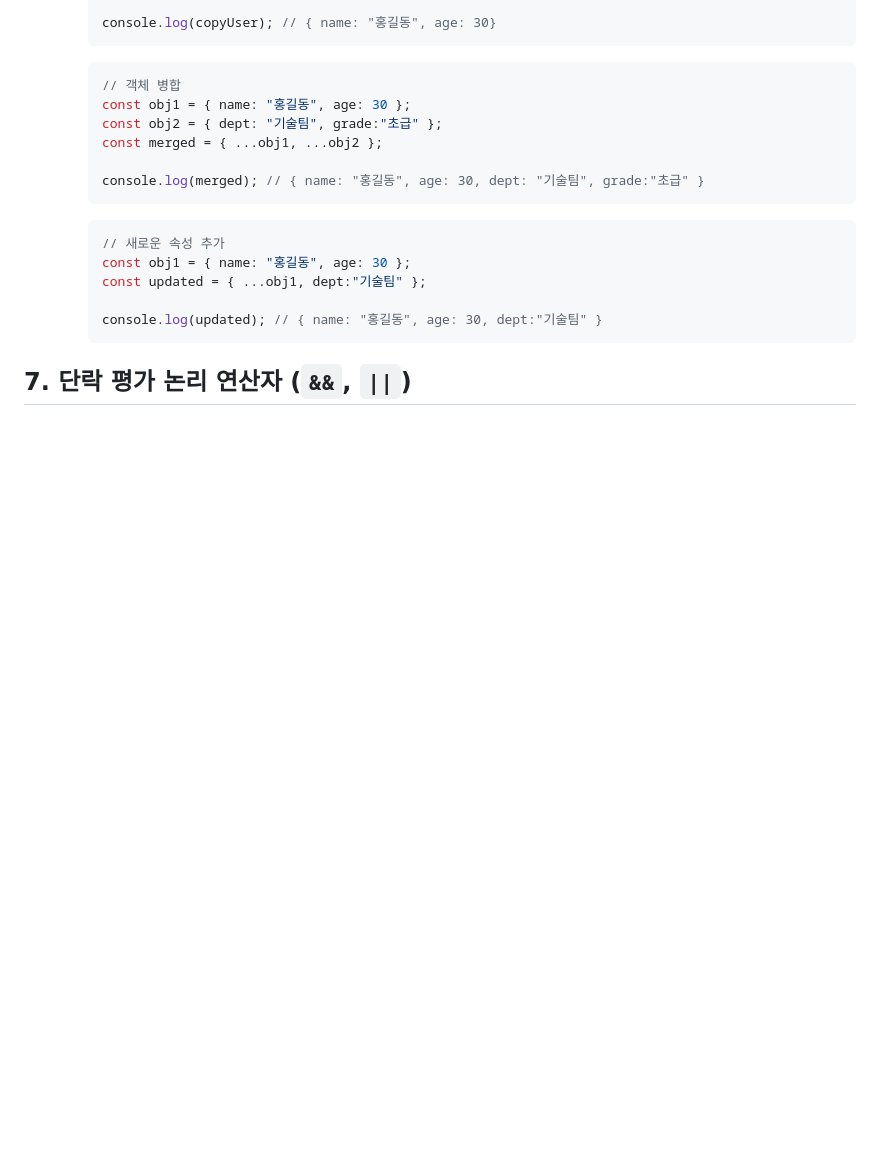
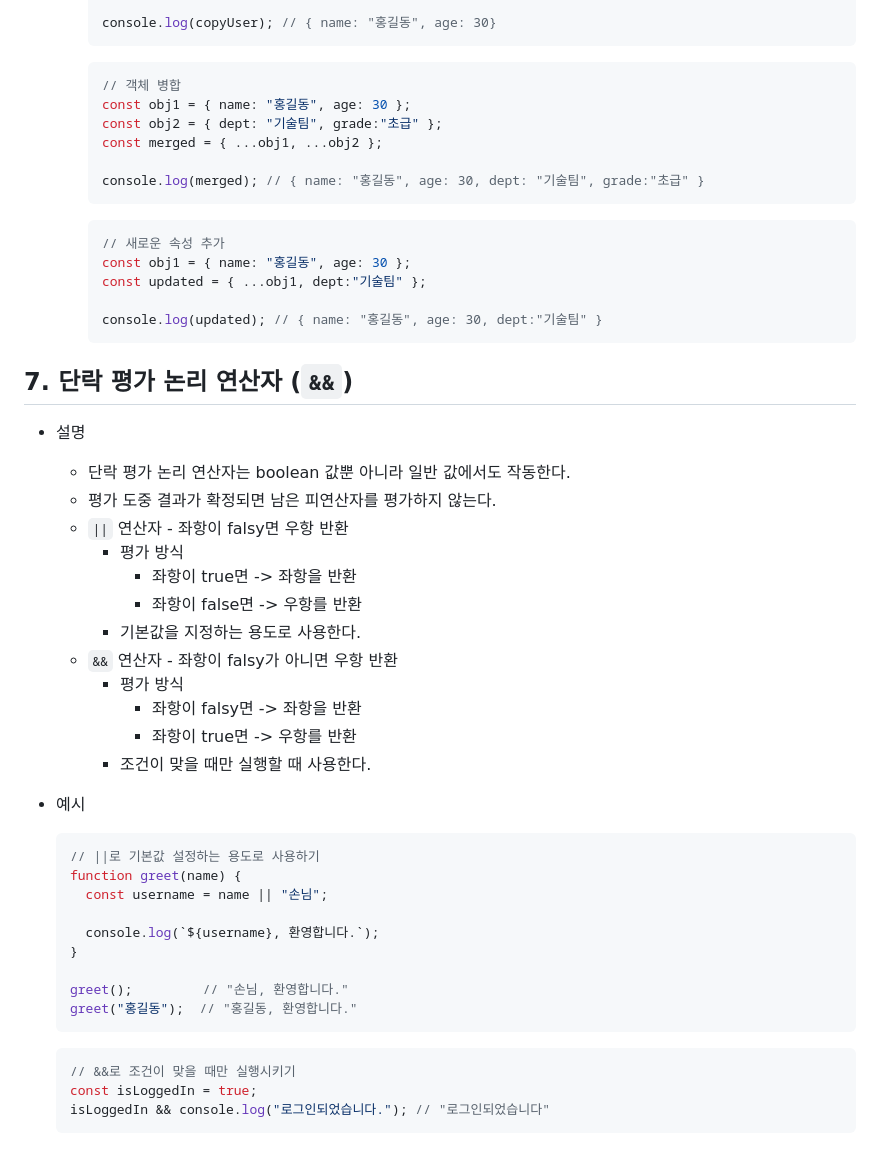
Before and after one commit to eungsu/spring-boot-apps, a Markdown page: app1-frontend-react/doc/1-스크립트일반.md, the part around the change. GitHub-like rendering; blank space fills up the shorter version.

````diff
--- a/app1-frontend-react/doc/1-스크립트일반.md
+++ b/app1-frontend-react/doc/1-스크립트일반.md
@@ -321,4 +321,35 @@ React 개발에 있어서는 자바스크립트(ES6+ 중심) 문법에 대한
 
     console.log(updated); // { name: "홍길동", age: 30, dept:"기술팀" }
     ```
-## 7. 단락 평가 논리 연산자 (`&&`, `||`)
+## 7. 단락 평가 논리 연산자 (`&&`)
+- 설명
+  - 단락 평가 논리 연산자는 boolean 값뿐 아니라 일반 값에서도 작동한다.
+  - 평가 도중 결과가 확정되면 남은 피연산자를 평가하지 않는다.
+  - `||` 연산자 - 좌항이 falsy면 우항 반환
+    - 평가 방식
+      - 좌항이 true면 -> 좌항을 반환
+      - 좌항이 false면 -> 우항를 반환
+    - 기본값을 지정하는 용도로 사용한다.
+  - `&&` 연산자 - 좌항이 falsy가 아니면 우항 반환
+    - 평가 방식
+      - 좌항이 falsy면 -> 좌항을 반환
+      - 좌항이 true면 -> 우항를 반환
+    - 조건이 맞을 때만 실행할 때 사용한다.
+- 예시
+  ```javascript
+  // ||로 기본값 설정하는 용도로 사용하기
+  function greet(name) {
+    const username = name || "손님";
+
+    console.log(`${username}, 환영합니다.`);
+  }
+
+  greet();         // "손님, 환영합니다."
+  greet("홍길동");  // "홍길동, 환영합니다."
+  ```
+
+  ```javascript
+  // &&로 조건이 맞을 때만 실행시키기
+  const isLoggedIn = true;
+  isLoggedIn && console.log("로그인되었습니다."); // "로그인되었습니다"
+  ```
````
